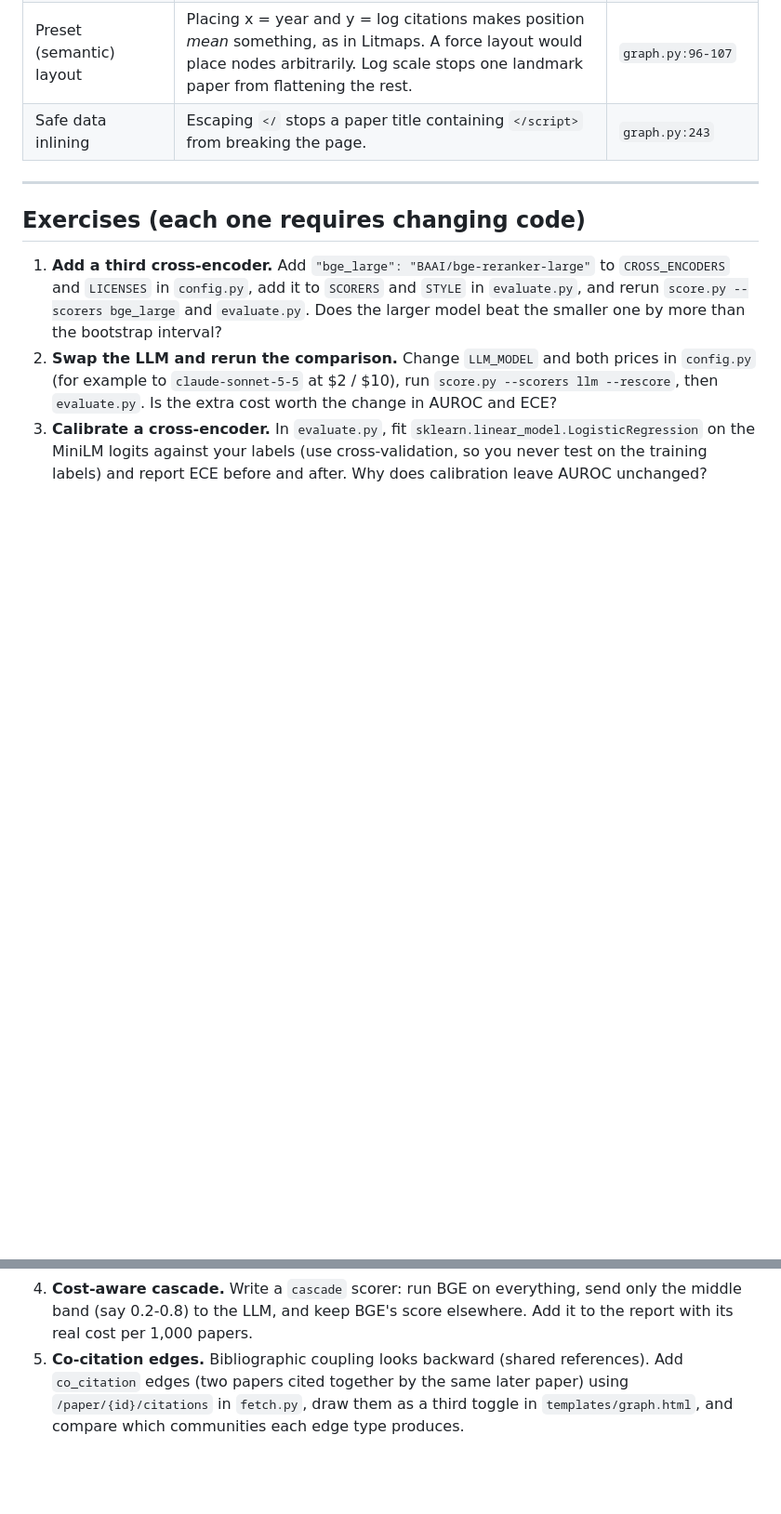
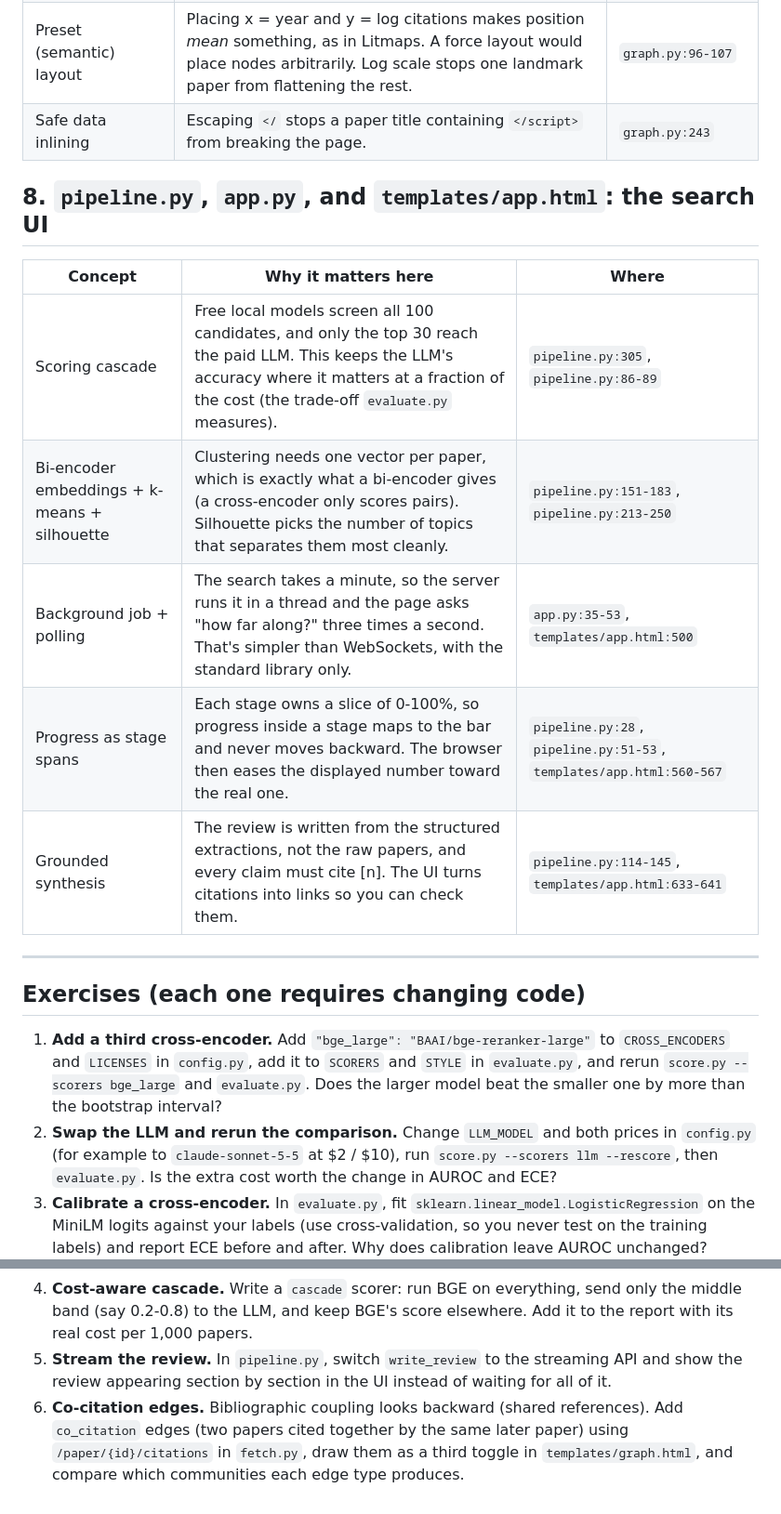
Before and after one commit to ElvisHan2022/paper-atlas, a Markdown page: LEARN.md, 2 parts joined by grey strips. Shown at 93% size. Rendered like a GitHub page; blank space fills up the shorter version.

Commit message:
Add search UI concepts and a streaming exercise to LEARN

```diff
--- a/LEARN.md
+++ b/LEARN.md
@@ -72,6 +72,16 @@ Also worth reading: scorer-vs-scorer Spearman correlation (`evaluate.py:153-163`
 | Preset (semantic) layout | Placing x = year and y = log citations makes position *mean* something, as in Litmaps. A force layout would place nodes arbitrarily. Log scale stops one landmark paper from flattening the rest. | `graph.py:96-107` |
 | Safe data inlining | Escaping `</` stops a paper title containing `</script>` from breaking the page. | `graph.py:243` |
 
+## 8. `pipeline.py`, `app.py`, and `templates/app.html`: the search UI
+
+| Concept | Why it matters here | Where |
+|---|---|---|
+| Scoring cascade | Free local models screen all 100 candidates, and only the top 30 reach the paid LLM. This keeps the LLM's accuracy where it matters at a fraction of the cost (the trade-off `evaluate.py` measures). | `pipeline.py:305`, `pipeline.py:86-89` |
+| Bi-encoder embeddings + k-means + silhouette | Clustering needs one vector per paper, which is exactly what a bi-encoder gives (a cross-encoder only scores pairs). Silhouette picks the number of topics that separates them most cleanly. | `pipeline.py:151-183`, `pipeline.py:213-250` |
+| Background job + polling | The search takes a minute, so the server runs it in a thread and the page asks "how far along?" three times a second. That's simpler than WebSockets, with the standard library only. | `app.py:35-53`, `templates/app.html:500` |
+| Progress as stage spans | Each stage owns a slice of 0-100%, so progress inside a stage maps to the bar and never moves backward. The browser then eases the displayed number toward the real one. | `pipeline.py:28`, `pipeline.py:51-53`, `templates/app.html:560-567` |
+| Grounded synthesis | The review is written from the structured extractions, not the raw papers, and every claim must cite [n]. The UI turns citations into links so you can check them. | `pipeline.py:114-145`, `templates/app.html:633-641` |
+
 ---
 
 ## Exercises (each one requires changing code)
@@ -91,7 +101,9 @@ Also worth reading: scorer-vs-scorer Spearman correlation (`evaluate.py:153-163`
 4. **Cost-aware cascade.** Write a `cascade` scorer: run BGE on everything, send only
    the middle band (say 0.2-0.8) to the LLM, and keep BGE's score elsewhere. Add it to
    the report with its real cost per 1,000 papers.
-5. **Co-citation edges.** Bibliographic coupling looks backward (shared references).
+5. **Stream the review.** In `pipeline.py`, switch `write_review` to the streaming API and
+   show the review appearing section by section in the UI instead of waiting for all of it.
+6. **Co-citation edges.** Bibliographic coupling looks backward (shared references).
    Add `co_citation` edges (two papers cited together by the same later paper) using
    `/paper/{id}/citations` in `fetch.py`, draw them as a third toggle in
    `templates/graph.html`, and compare which communities each edge type produces.
```
